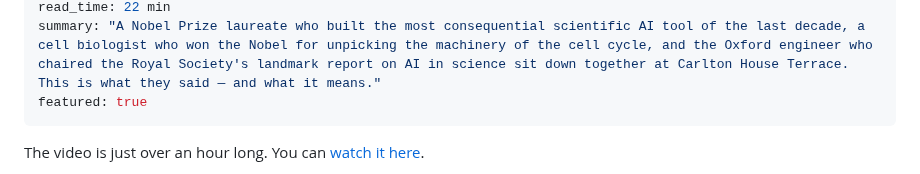
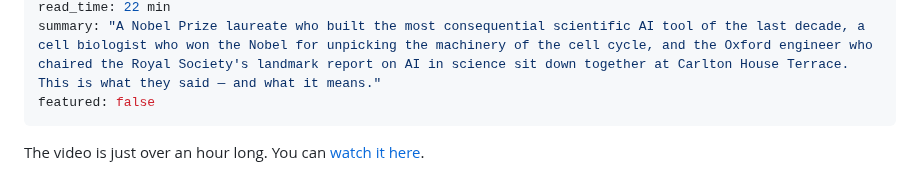
Before and after one commit to drneal/drneal-site, a Markdown page: content/posts/2026-07-14-nobel-dialogue-ai-science.md, the part around the change. Rendered like a GitHub page.

Commit message:
Fix: set featured=false on Nobel Dialogue post to restore Compressed Career as featured

```diff
--- a/content/posts/2026-07-14-nobel-dialogue-ai-science.md
+++ b/content/posts/2026-07-14-nobel-dialogue-ai-science.md
@@ -6,7 +6,7 @@ tags: AI, Nobel Prize, Demis Hassabis, Paul Nurse, Alison Noble, AlphaFold, Roya
 level: Advanced
 read_time: 22 min
 summary: "A Nobel Prize laureate who built the most consequential scientific AI tool of the last decade, a cell biologist who won the Nobel for unpicking the machinery of the cell cycle, and the Oxford engineer who chaired the Royal Society's landmark report on AI in science sit down together at Carlton House Terrace. This is what they said — and what it means."
-featured: true
+featured: false
 ---
 
 The video is just over an hour long. You can [watch it here](https://youtu.be/N8LEewvzmUA).
```
